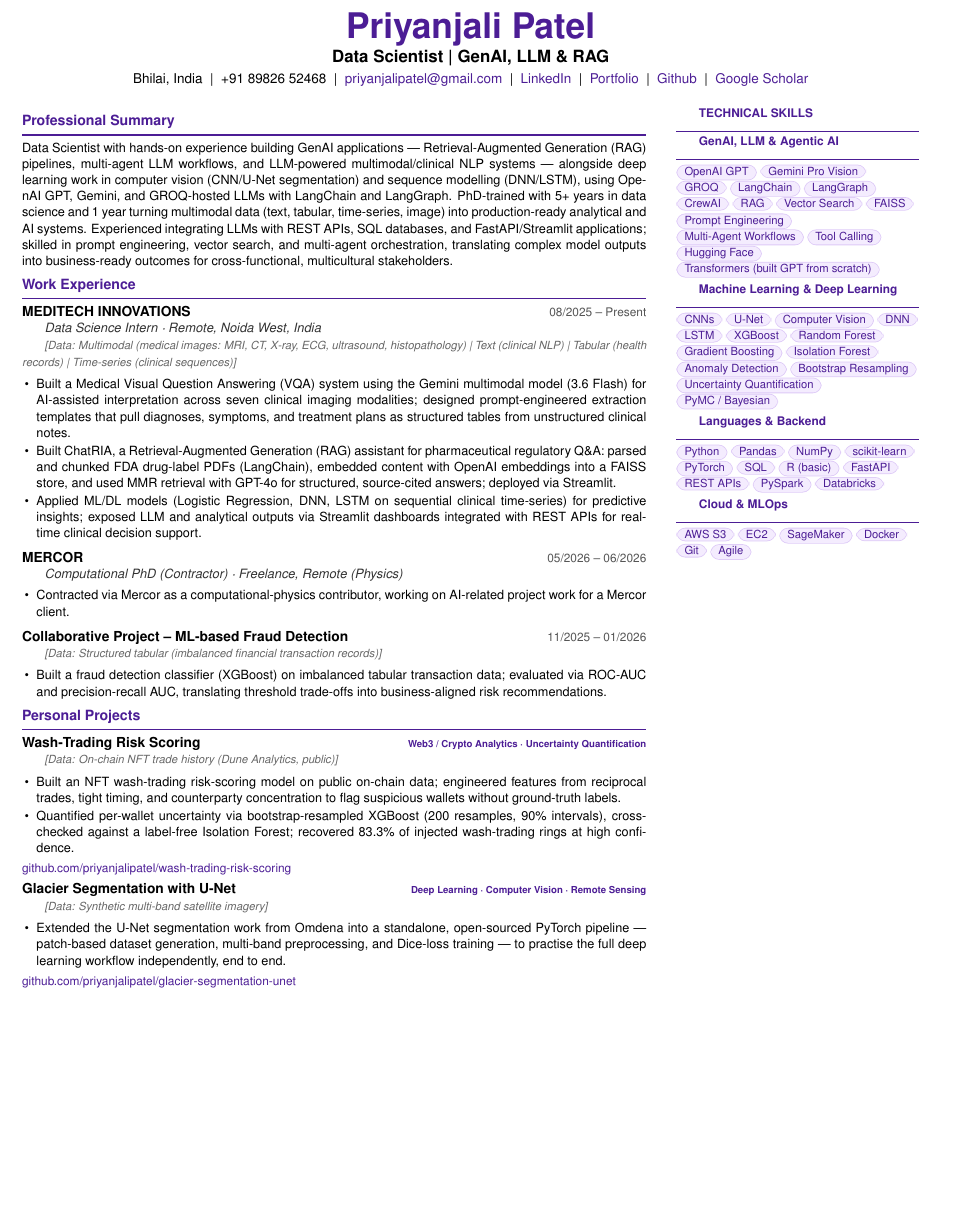
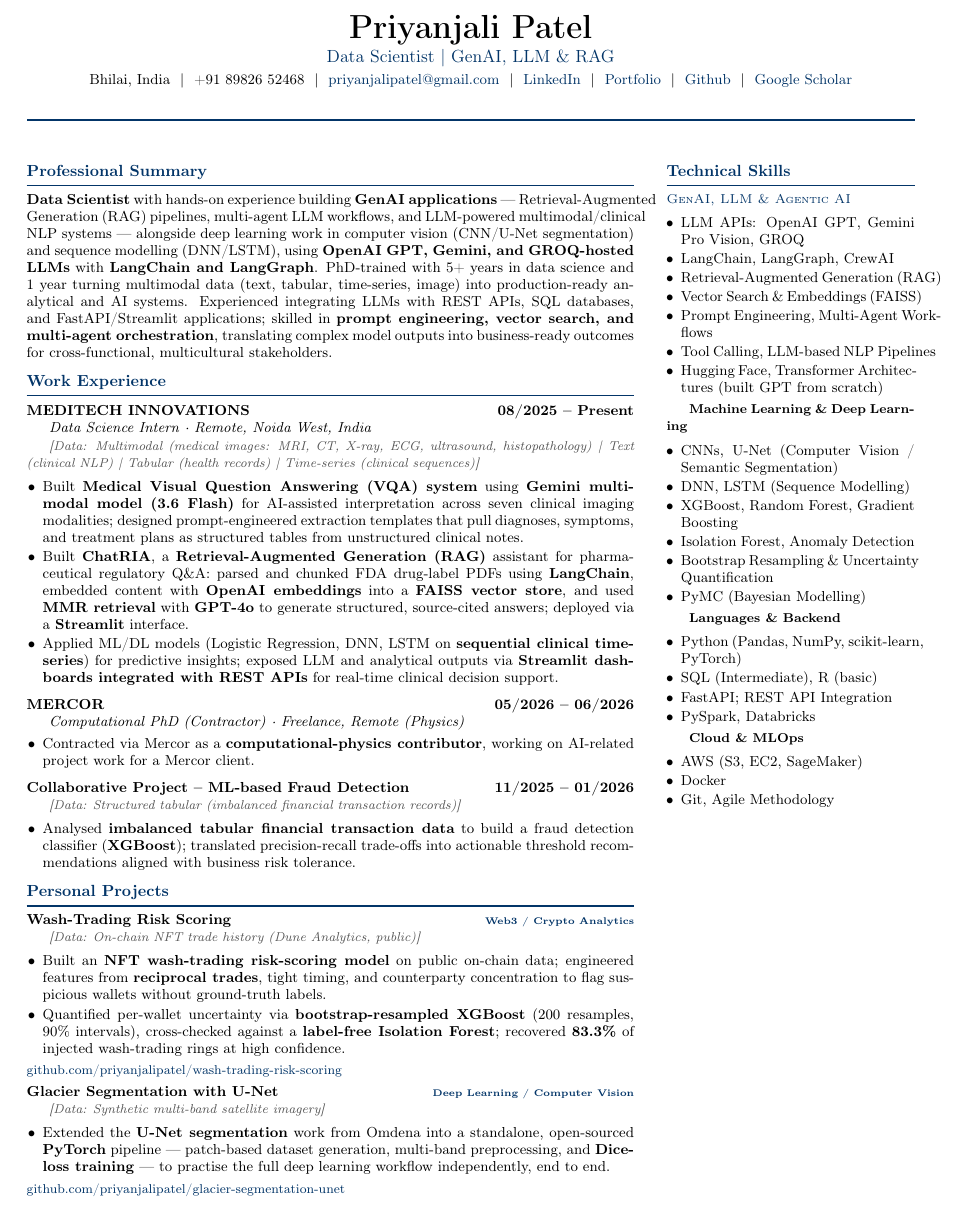
Before and after one commit to priyanjalipatel/priyanjalipatel.github.io, a LaTeX CV (resume/Priyanjali_Patel_Resume.tex): part of page 1 of 2, cut so that both start at the same text, the shorter picture padded with empty space. Compiled offline with pdfLaTeX.

Commit message:
¨resume¨

```diff
--- a/resume/Priyanjali_Patel_Resume.tex
+++ b/resume/Priyanjali_Patel_Resume.tex
@@ -52,13 +45,13 @@
 \begin{document}
 \raggedbottom
 \justifying
-\fontsize{7.9}{10.1}\selectfont
+\fontsize{8.7}{10.6}\selectfont
 
 % ================= HEADER =================
 \begin{center}
-  {\color{accent}\fontsize{22}{24}\selectfont\bfseries Priyanjali Patel}\\[2pt]
-  {\fontsize{10.5}{13}\selectfont\bfseries Data Scientist | GenAI, LLM \& RAG}\\[3pt]
-  {\fontsize{8.4}{11}\selectfont
+  {\fontsize{22}{24}\selectfont\bfseries Priyanjali Patel}\\[2pt]
+  {\color{accent}\fontsize{10.5}{13}\selectfont Data Scientist | GenAI, LLM \& RAG}\\[3pt]
+  {\fontsize{8.6}{11}\selectfont
     Bhilai, India ~|~ +91 89826 52468 ~|~
     \href{mailto:priyanjalipatel@gmail.com}{priyanjalipatel@gmail.com} ~|~
     \href{https://linkedin.com/in/priyanjalipatel}{LinkedIn} ~|~
@@ -66,21 +59,24 @@
     \href{https://github.com/priyanjalipatel}{Github} ~|~
     \href{https://scholar.google.com/citations?user=Ola1DfwAAAAJ}{Google Scholar}}
 \end{center}
-\vspace{3pt}
+\vspace{4pt}
+\noindent{\color{accent}\rule{\textwidth}{1.1pt}}
+\vspace{6pt}
 
 % ================= PAGE 1: two-column layout =================
-\columnratio{0.72}
+\columnratio{0.71}
 \begin{paracol}{2}
 
 \section*{Professional Summary}
-Data Scientist with hands-on experience building GenAI applications --- Retrieval-Augmented Generation (RAG)
-pipelines, multi-agent LLM workflows, and LLM-powered multimodal/clinical NLP systems --- alongside deep
-learning work in computer vision (CNN/U-Net segmentation) and sequence modelling (DNN/LSTM), using OpenAI GPT,
-Gemini, and GROQ-hosted LLMs with LangChain and LangGraph. PhD-trained with 5+ years in data science and 1 year
-turning multimodal data (text, tabular, time-series, image) into production-ready analytical and AI systems.
-Experienced integrating LLMs with REST APIs, SQL databases, and FastAPI/Streamlit applications; skilled in
-prompt engineering, vector search, and multi-agent orchestration, translating complex model outputs into
-business-ready outcomes for cross-functional, multicultural stakeholders.
+\textbf{Data Scientist} with hands-on experience building \textbf{GenAI applications} --- Retrieval-Augmented
+Generation (RAG) pipelines, multi-agent LLM workflows, and LLM-powered multimodal/clinical NLP
+systems --- alongside deep learning work in computer vision (CNN/U-Net segmentation) and sequence
+modelling (DNN/LSTM), using \textbf{OpenAI GPT, Gemini, and GROQ-hosted LLMs} with \textbf{LangChain and LangGraph}.
+PhD-trained with 5+ years in data science and 1 year turning multimodal data (text, tabular, time-series,
+image) into production-ready analytical and AI systems. Experienced integrating LLMs with REST APIs,
+SQL databases, and FastAPI/Streamlit applications; skilled in \textbf{prompt engineering, vector search, and
+multi-agent orchestration}, translating complex model outputs into business-ready outcomes for
+cross-functional, multicultural stakeholders.
 
 \section*{Work Experience}
 
@@ -88,62 +84,82 @@ business-ready outcomes for cross-functional, multicultural stakeholders.
 \jobrole{Data Science Intern \textperiodcentered\ Remote, Noida West, India}
 \jobdata{[Data: Multimodal (medical images: MRI, CT, X-ray, ECG, ultrasound, histopathology) | Text (clinical NLP) | Tabular (health records) | Time-series (clinical sequences)]}
 \begin{bullets}
-  \item Built a Medical Visual Question Answering (VQA) system using the Gemini multimodal model (3.6 Flash) for AI-assisted interpretation across seven clinical imaging modalities; designed prompt-engineered extraction templates that pull diagnoses, symptoms, and treatment plans as structured tables from unstructured clinical notes.
-  \item Built ChatRIA, a Retrieval-Augmented Generation (RAG) assistant for pharmaceutical regulatory Q\&A: parsed and chunked FDA drug-label PDFs (LangChain), embedded content with OpenAI embeddings into a FAISS store, and used MMR retrieval with GPT-4o for structured, source-cited answers; deployed via Streamlit.
-  \item Applied ML/DL models (Logistic Regression, DNN, LSTM on sequential clinical time-series) for predictive insights; exposed LLM and analytical outputs via Streamlit dashboards integrated with REST APIs for real-time clinical decision support.
+  \item Built \textbf{Medical Visual Question Answering (VQA) system} using \textbf{Gemini multimodal model (3.6 Flash)} for AI-assisted interpretation across seven clinical imaging modalities; designed prompt-engineered extraction templates that pull diagnoses, symptoms, and treatment plans as structured tables from unstructured clinical notes.
+  \item Built \textbf{ChatRIA}, a \textbf{Retrieval-Augmented Generation (RAG)} assistant for pharmaceutical regulatory Q\&A: parsed and chunked FDA drug-label PDFs using \textbf{LangChain}, embedded content with \textbf{OpenAI embeddings} into a \textbf{FAISS vector store}, and used \textbf{MMR retrieval} with \textbf{GPT-4o} to generate structured, source-cited answers; deployed via a \textbf{Streamlit} interface.
+  \item Applied ML/DL models (Logistic Regression, DNN, LSTM on \textbf{sequential clinical time-series}) for predictive insights; exposed LLM and analytical outputs via \textbf{Streamlit dashboards integrated with REST APIs} for real-time clinical decision support.
 \end{bullets}
 \vspace{3pt}
 
 \jobtitle{MERCOR}{05/2026 -- 06/2026}
 \jobrole{Computational PhD (Contractor) \textperiodcentered\ Freelance, Remote (Physics)}
 \begin{bullets}
-  \item Contracted via Mercor as a computational-physics contributor, working on AI-related project work for a Mercor client.
+  \item Contracted via Mercor as a \textbf{computational-physics contributor}, working on AI-related project work for a Mercor client.
 \end{bullets}
 \vspace{3pt}
 
 \jobtitle{Collaborative Project -- ML-based Fraud Detection}{11/2025 -- 01/2026}
 \jobdata{[Data: Structured tabular (imbalanced financial transaction records)]}
 \begin{bullets}
-  \item Built a fraud detection classifier (XGBoost) on imbalanced tabular transaction data; evaluated via ROC-AUC and precision-recall AUC, translating threshold trade-offs into business-aligned risk recommendations.
+  \item Analysed \textbf{imbalanced tabular financial transaction data} to build a fraud detection classifier (\textbf{XGBoost}); translated precision-recall trade-offs into actionable threshold recommendations aligned with business risk tolerance.
 \end{bullets}
 
 \section*{Personal Projects}
 
-\jobtitle{Wash-Trading Risk Scoring}{\color{accent}\scriptsize\bfseries Web3 / Crypto Analytics \textperiodcentered\ Uncertainty Quantification}
+\jobtitle{Wash-Trading Risk Scoring}{\color{accent}\scriptsize\bfseries Web3 / Crypto Analytics}
 \jobdata{[Data: On-chain NFT trade history (Dune Analytics, public)]}
 \begin{bullets}
-  \item Built an NFT wash-trading risk-scoring model on public on-chain data; engineered features from reciprocal trades, tight timing, and counterparty concentration to flag suspicious wallets without ground-truth labels.
-  \item Quantified per-wallet uncertainty via bootstrap-resampled XGBoost (200 resamples, 90\% intervals), cross-checked against a label-free Isolation Forest; recovered 83.3\% of injected wash-trading rings at high confidence.
+  \item Built an \textbf{NFT wash-trading risk-scoring model} on public on-chain data; engineered features from \textbf{reciprocal trades}, tight timing, and counterparty concentration to flag suspicious wallets without ground-truth labels.
+  \item Quantified per-wallet uncertainty via \textbf{bootstrap-resampled XGBoost} (200 resamples, 90\% intervals), cross-checked against a \textbf{label-free Isolation Forest}; recovered \textbf{83.3\%} of injected wash-trading rings at high confidence.
 \end{bullets}
-{\color{accent}\fontsize{7.4}{9}\selectfont \href{https://github.com/priyanjalipatel/wash-trading-risk-scoring}{github.com/priyanjalipatel/wash-trading-risk-scoring}}\par
+{\color{accent}\fontsize{7.6}{9.2}\selectfont \href{https://github.com/priyanjalipatel/wash-trading-risk-scoring}{github.com/priyanjalipatel/wash-trading-risk-scoring}}\par
 \vspace{3pt}
 
-\jobtitle{Glacier Segmentation with U-Net}{\color{accent}\scriptsize\bfseries Deep Learning \textperiodcentered\ Computer Vision \textperiodcentered\ Remote Sensing}
+\jobtitle{Glacier Segmentation with U-Net}{\color{accent}\scriptsize\bfseries Deep Learning / Computer Vision}
 \jobdata{[Data: Synthetic multi-band satellite imagery]}
 \begin{bullets}
-  \item Extended the U-Net segmentation work from Omdena into a standalone, open-sourced PyTorch pipeline --- patch-based dataset generation, multi-band preprocessing, and Dice-loss training --- to practise the full deep learning workflow independently, end to end.
+  \item Extended the \textbf{U-Net segmentation} work from Omdena into a standalone, open-sourced \textbf{PyTorch} pipeline --- patch-based dataset generation, multi-band preprocessing, and \textbf{Dice-loss training} --- to practise the full deep learning workflow independently, end to end.
 \end{bullets}
-{\color{accent}\fontsize{7.4}{9}\selectfont \href{https://github.com/priyanjalipatel/glacier-segmentation-unet}{github.com/priyanjalipatel/glacier-segmentation-unet}}\par
+{\color{accent}\fontsize{7.6}{9.2}\selectfont \href{https://github.com/priyanjalipatel/glacier-segmentation-unet}{github.com/priyanjalipatel/glacier-segmentation-unet}}\par
 
 \switchcolumn
 
-\sidehead{TECHNICAL SKILLS}
+\section*{Technical Skills}
 
-\sidehead{GenAI, LLM \& Agentic AI}
-\tags{%
-  \tag{OpenAI GPT} \tag{Gemini Pro Vision} \tag{GROQ} \tag{LangChain} \tag{LangGraph} \tag{CrewAI} \tag{RAG} \tag{Vector Search} \tag{FAISS} \tag{Prompt Engineering} \tag{Multi-Agent Workflows} \tag{Tool Calling} \tag{Hugging Face} \tag{Transformers (built GPT from scratch)}}
+\skillhead{GenAI, LLM \& Agentic AI}
+\begin{skills}
+  \item LLM APIs: OpenAI GPT, Gemini Pro Vision, GROQ
+  \item LangChain, LangGraph, CrewAI
+  \item Retrieval-Augmented Generation (RAG)
+  \item Vector Search \& Embeddings (FAISS)
+  \item Prompt Engineering, Multi-Agent Workflows
+  \item Tool Calling, LLM-based NLP Pipelines
+  \item Hugging Face, Transformer Architectures (built GPT from scratch)
+\end{skills}
 
-\sidehead{Machine Learning \& Deep Learning}
-\tags{%
-  \tag{CNNs} \tag{U-Net} \tag{Computer Vision} \tag{DNN} \tag{LSTM} \tag{XGBoost} \tag{Random Forest} \tag{Gradient Boosting} \tag{Isolation Forest} \tag{Anomaly Detection} \tag{Bootstrap Resampling} \tag{Uncertainty Quantification} \tag{PyMC / Bayesian}}
+\skillsub{Machine Learning \& Deep Learning}
+\begin{skills}
+  \item CNNs, U-Net (Computer Vision / Semantic Segmentation)
+  \item DNN, LSTM (Sequence Modelling)
+  \item XGBoost, Random Forest, Gradient Boosting
+  \item Isolation Forest, Anomaly Detection
+  \item Bootstrap Resampling \& Uncertainty Quantification
+  \item PyMC (Bayesian Modelling)
+\end{skills}
 
-\sidehead{Languages \& Backend}
-\tags{%
-  \tag{Python} \tag{Pandas} \tag{NumPy} \tag{scikit-learn} \tag{PyTorch} \tag{SQL} \tag{R (basic)} \tag{FastAPI} \tag{REST APIs} \tag{PySpark} \tag{Databricks}}
+\skillsub{Languages \& Backend}
+\begin{skills}
+  \item Python (Pandas, NumPy, scikit-learn, PyTorch)
+  \item SQL (Intermediate), R (basic)
+  \item FastAPI; REST API Integration
+  \item PySpark, Databricks
+\end{skills}
 
-\sidehead{Cloud \& MLOps}
-\tags{%
-  \tag{AWS S3} \tag{EC2} \tag{SageMaker} \tag{Docker} \tag{Git} \tag{Agile}}
+\skillsub{Cloud \& MLOps}
+\begin{skills}
+  \item AWS (S3, EC2, SageMaker)
+  \item Docker
+  \item Git, Agile Methodology
+\end{skills}
 
 \end{paracol}
 
```
Also changed, not shown: resume/Priyanjali_Patel_Resume.tex (133 more changed lines), 1 other file.
